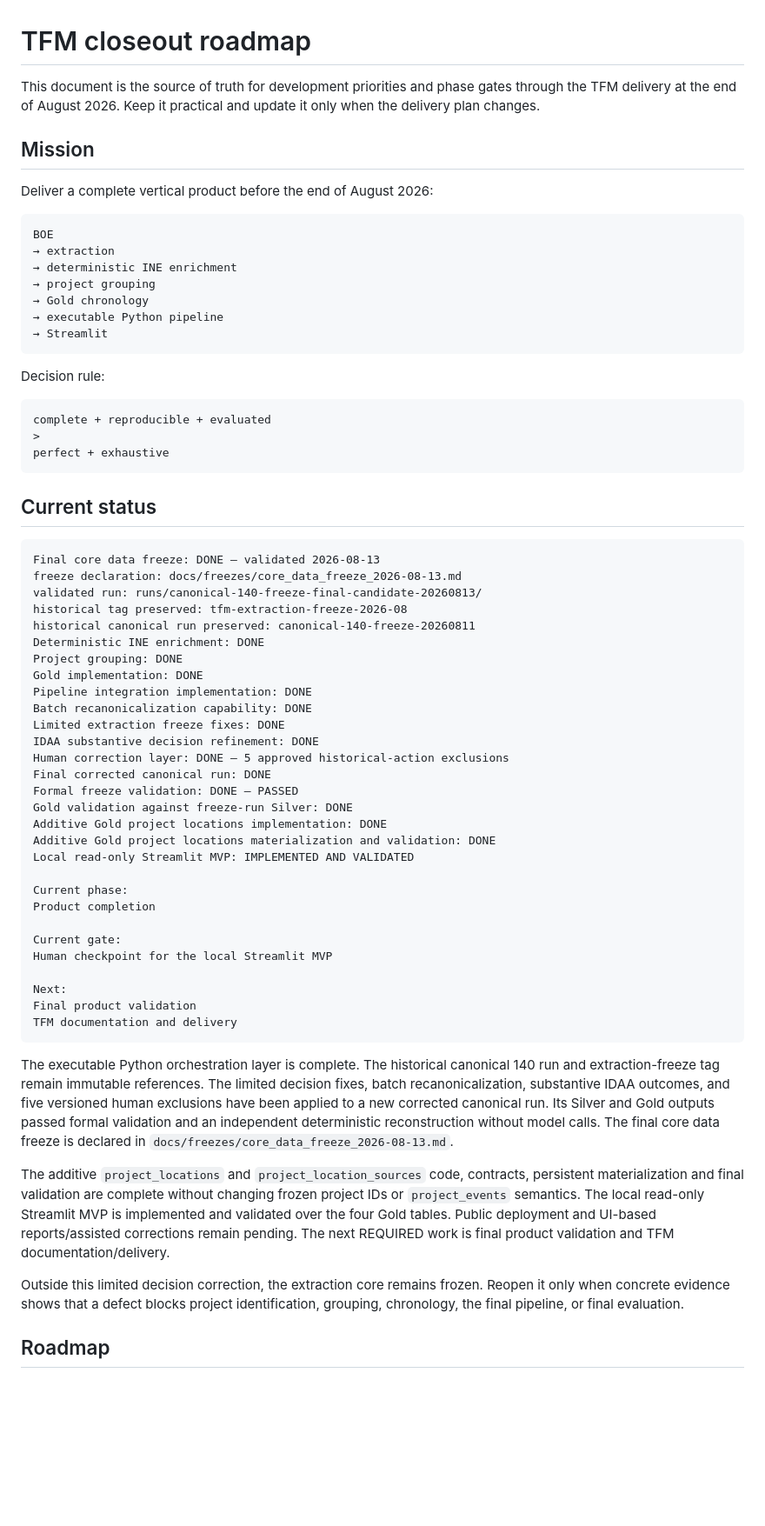
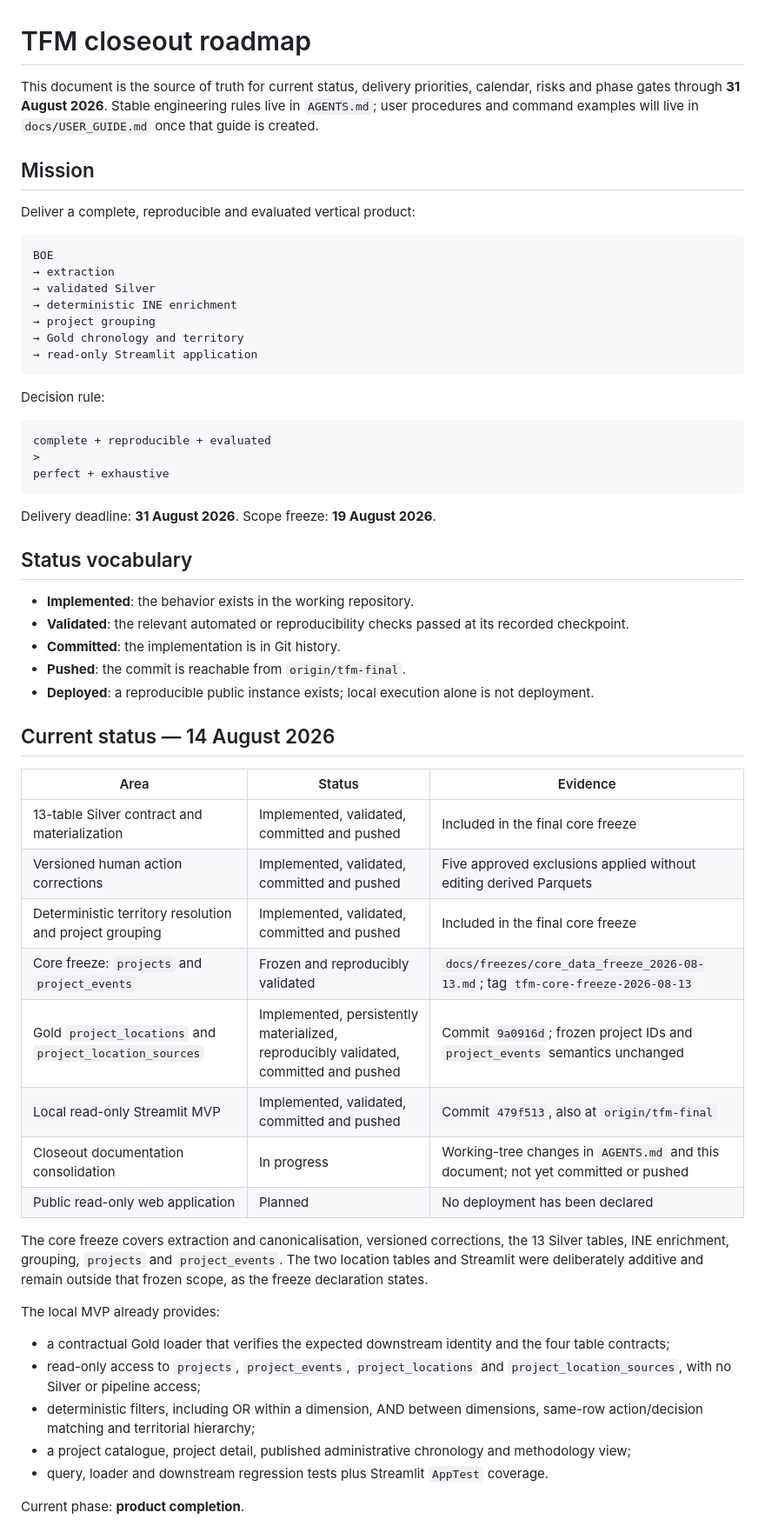
Before and after one commit to bererei/tfm-renewables-permitting-tracker, a Markdown page: docs/TFM_CLOSEOUT.md, the part around one of its changes. Shown at 87% size. Drawn GitHub-style; blank space fills up the shorter version.

Commit message:
docs: consolidate TFM closeout planning

````diff
--- a/docs/TFM_CLOSEOUT.md
+++ b/docs/TFM_CLOSEOUT.md
@@ -1,21 +1,22 @@
 # TFM closeout roadmap
 
-This document is the source of truth for development priorities and phase
-gates through the TFM delivery at the end of August 2026. Keep it practical and
-update it only when the delivery plan changes.
+This document is the source of truth for current status, delivery priorities,
+calendar, risks and phase gates through **31 August 2026**. Stable engineering
+rules live in `AGENTS.md`; user procedures and command examples will live in
+`docs/USER_GUIDE.md` once that guide is created.
 
 ## Mission
 
-Deliver a complete vertical product before the end of August 2026:
+Deliver a complete, reproducible and evaluated vertical product:
 
 ```text
 BOE
 → extraction
+→ validated Silver
 → deterministic INE enrichment
 → project grouping
-→ Gold chronology
-→ executable Python pipeline
-→ Streamlit
+→ Gold chronology and territory
+→ read-only Streamlit application
 ```
 
 Decision rule:
@@ -26,59 +27,49 @@ complete + reproducible + evaluated
 perfect + exhaustive
 ```
 
-## Current status
+Delivery deadline: **31 August 2026**. Scope freeze: **19 August 2026**.
 
-```text
-Final core data freeze: DONE — validated 2026-08-13
-freeze declaration: docs/freezes/core_data_freeze_2026-08-13.md
-validated run: runs/canonical-140-freeze-final-candidate-20260813/
-historical tag preserved: tfm-extraction-freeze-2026-08
-historical canonical run preserved: canonical-140-freeze-20260811
-Deterministic INE enrichment: DONE
-Project grouping: DONE
-Gold implementation: DONE
-Pipeline integration implementation: DONE
-Batch recanonicalization capability: DONE
-Limited extraction freeze fixes: DONE
-IDAA substantive decision refinement: DONE
-Human correction layer: DONE — 5 approved historical-action exclusions
-Final corrected canonical run: DONE
-Formal freeze validation: DONE — PASSED
-Gold validation against freeze-run Silver: DONE
-Additive Gold project locations implementation: DONE
-Additive Gold project locations materialization and validation: DONE
-Local read-only Streamlit MVP: IMPLEMENTED AND VALIDATED
+## Status vocabulary
 
-Current phase:
-Product completion
+- **Implemented**: the behavior exists in the working repository.
+- **Validated**: the relevant automated or reproducibility checks passed at its
+  recorded checkpoint.
+- **Committed**: the implementation is in Git history.
+- **Pushed**: the commit is reachable from `origin/tfm-final`.
+- **Deployed**: a reproducible public instance exists; local execution alone is
+  not deployment.
 
-Current gate:
-Human checkpoint for the local Streamlit MVP
+## Current status — 14 August 2026
 
-Next:
-Final product validation
-TFM documentation and delivery
-```
+| Area | Status | Evidence |
+| --- | --- | --- |
+| 13-table Silver contract and materialization | Implemented, validated, committed and pushed | Included in the final core freeze |
+| Versioned human action corrections | Implemented, validated, committed and pushed | Five approved exclusions applied without editing derived Parquets |
+| Deterministic territory resolution and project grouping | Implemented, validated, committed and pushed | Included in the final core freeze |
+| Core freeze: `projects` and `project_events` | Frozen and reproducibly validated | `docs/freezes/core_data_freeze_2026-08-13.md`; tag `tfm-core-freeze-2026-08-13` |
+| Gold `project_locations` and `project_location_sources` | Implemented, persistently materialized, reproducibly validated, committed and pushed | Commit `9a0916d`; frozen project IDs and `project_events` semantics unchanged |
+| Local read-only Streamlit MVP | Implemented, validated, committed and pushed | Commit `479f513`, also at `origin/tfm-final` |
+| Closeout documentation consolidation | In progress | Working-tree changes in `AGENTS.md` and this document; not yet committed or pushed |
+| Public read-only web application | Planned | No deployment has been declared |
 
-The executable Python orchestration layer is complete. The historical canonical
-140 run and extraction-freeze tag remain immutable references. The limited
-decision fixes, batch recanonicalization, substantive IDAA outcomes, and five
-versioned human exclusions have been applied to a new corrected canonical run.
-Its Silver and Gold outputs passed formal validation and an independent
-deterministic reconstruction without model calls. The final core data freeze is
-declared in `docs/freezes/core_data_freeze_2026-08-13.md`.
+The core freeze covers extraction and canonicalisation, versioned corrections,
+the 13 Silver tables, INE enrichment, grouping, `projects` and
+`project_events`. The two location tables and Streamlit were deliberately
+additive and remain outside that frozen scope, as the freeze declaration
+states.
 
-The additive `project_locations` and `project_location_sources` code,
-contracts, persistent materialization and final validation are complete
-without changing frozen project IDs or `project_events` semantics. The local
-read-only Streamlit MVP is implemented and validated over the four Gold
-tables. Public deployment and UI-based reports/assisted corrections remain
-pending. The next REQUIRED work is final product validation and TFM
-documentation/delivery.
+The local MVP already provides:
 
-Outside this limited decision correction, the extraction core remains frozen.
-Reopen it only when concrete evidence shows that a defect blocks project
-identification, grouping, chronology, the final pipeline, or final evaluation.
+- a contractual Gold loader that verifies the expected downstream identity and
+  the four table contracts;
+- read-only access to `projects`, `project_events`, `project_locations` and
+  `project_location_sources`, with no Silver or pipeline access;
+- deterministic filters, including OR within a dimension, AND between
+  dimensions, same-row action/decision matching and territorial hierarchy;
+- a project catalogue, project detail, published administrative chronology and
+  methodology view;
+- query, loader and downstream regression tests plus Streamlit `AppTest`
+  coverage.
 
-## Roadmap
+Current phase: **product completion**.
 
````
Also changed, not shown: other parts of docs/TFM_CLOSEOUT.md (+139 -116 lines), AGENTS.md (+49 -19 lines).
